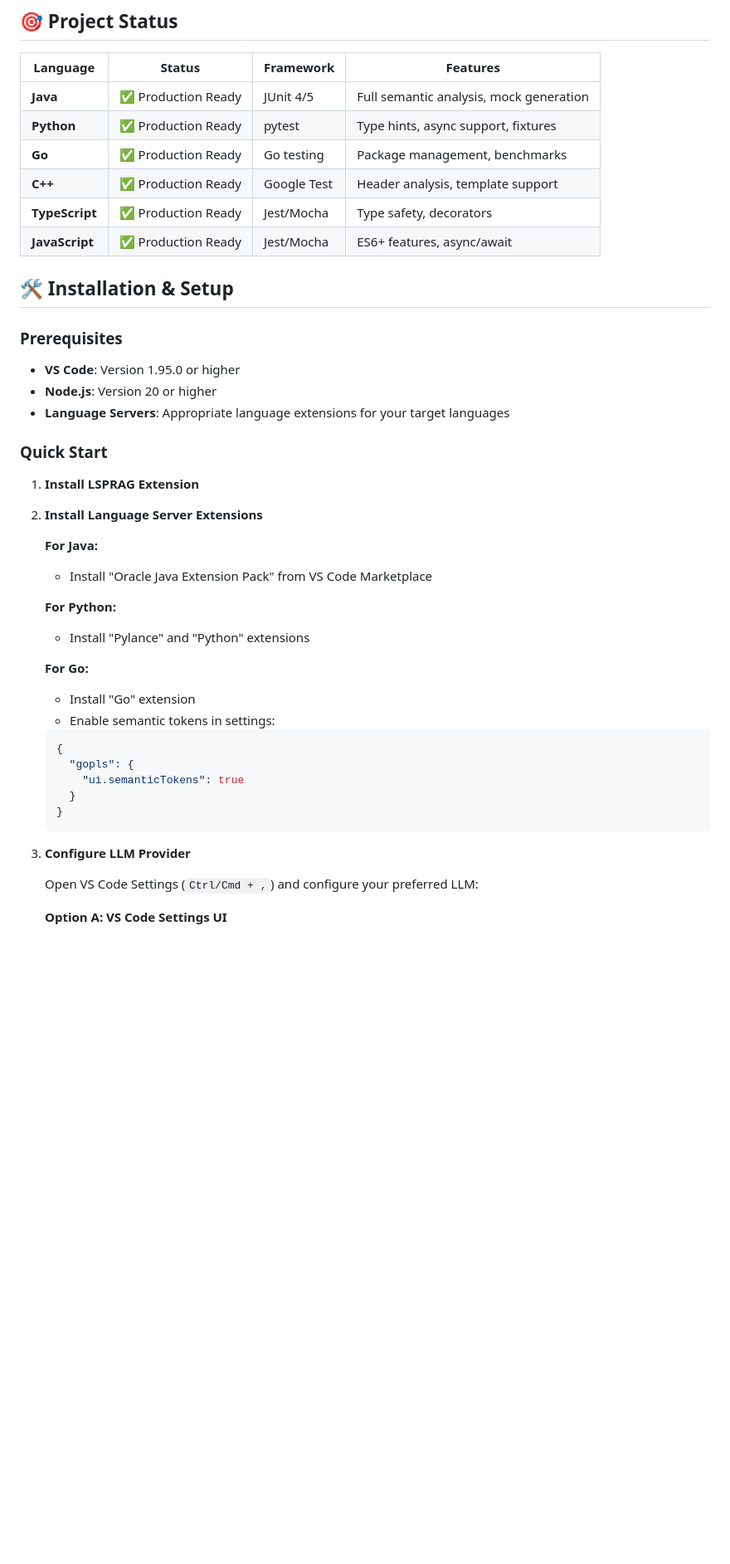
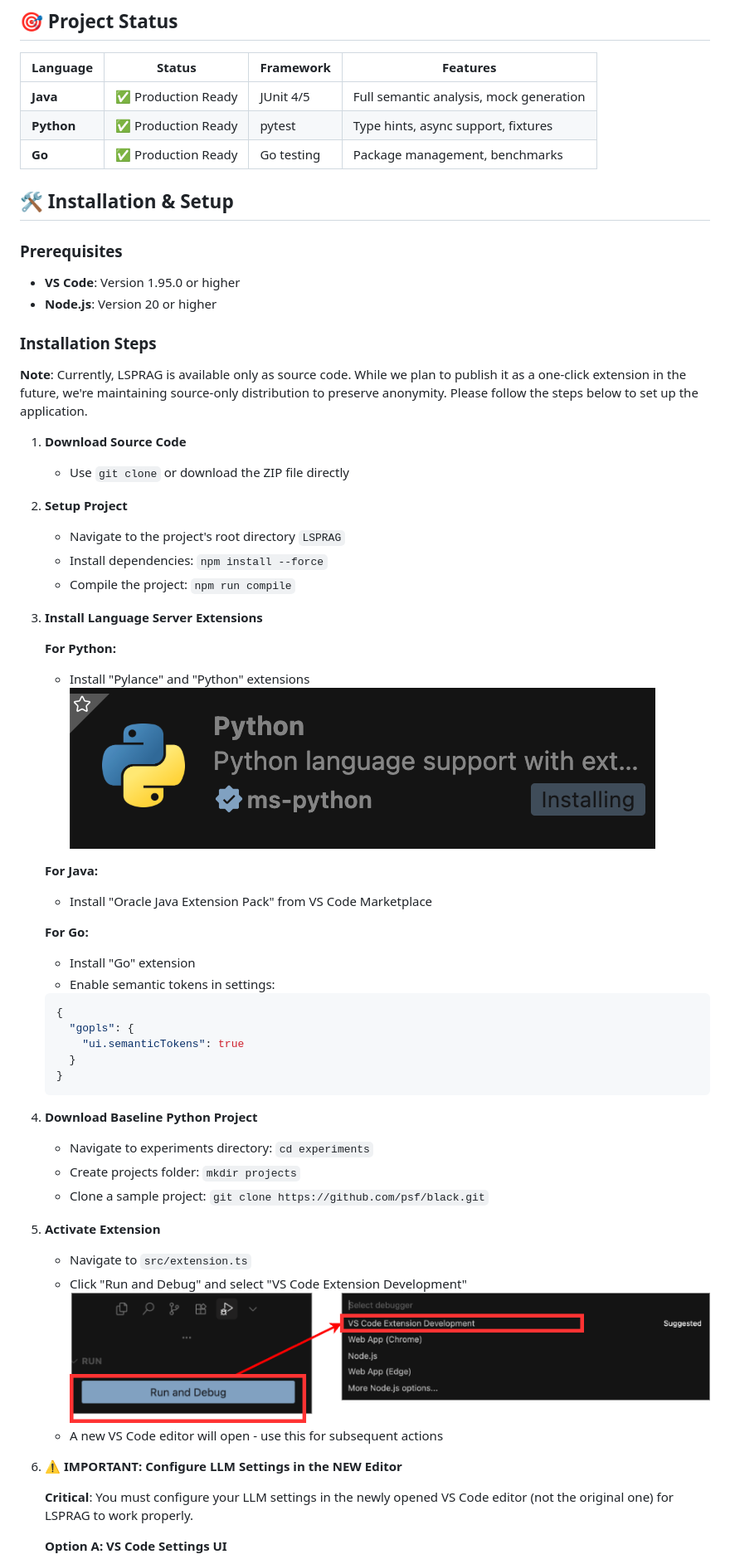
Before and after one commit to THU-WingTecher/LSPAI, a Markdown page: README.md, the part around one of its changes. Shown at 83% size. Rendered like a GitHub page; blank space fills up the shorter version.

Commit message:
readme merge

````diff
--- a/README.md
+++ b/README.md
@@ -46,9 +44,6 @@ LSPRAG (Language Server Protocol-based AI Generation) is a cutting-edge VS Code
 | **Java** | ✅ Production Ready | JUnit 4/5 | Full semantic analysis, mock generation |
 | **Python** | ✅ Production Ready | pytest | Type hints, async support, fixtures |
 | **Go** | ✅ Production Ready | Go testing | Package management, benchmarks |
-| **C++** | ✅ Production Ready | Google Test | Header analysis, template support |
-| **TypeScript** | ✅ Production Ready | Jest/Mocha | Type safety, decorators |
-| **JavaScript** | ✅ Production Ready | Jest/Mocha | ES6+ features, async/await |
 
 ## 🛠️ Installation & Setup
 
@@ -56,19 +51,27 @@ LSPRAG (Language Server Protocol-based AI Generation) is a cutting-edge VS Code
 
 - **VS Code**: Version 1.95.0 or higher
 - **Node.js**: Version 20 or higher
-- **Language Servers**: Appropriate language extensions for your target languages
 
-### Quick Start
+### Installation Steps
+**Note**: Currently, LSPRAG is available only as source code. While we plan to publish it as a one-click extension in the future, we're maintaining source-only distribution to preserve anonymity. Please follow the steps below to set up the application.
 
-1. **Install LSPRAG Extension**
 
-2. **Install Language Server Extensions**
+1. **Download Source Code**
+   - Use `git clone` or download the ZIP file directly
+
+2. **Setup Project**
+   - Navigate to the project's root directory `LSPRAG`
+   - Install dependencies: `npm install --force`
+   - Compile the project: `npm run compile`
+
+3. **Install Language Server Extensions**
+
+   **For Python:**
+   - Install "Pylance" and "Python" extensions
+   ![Language Server Integration](doc/assets/language_server.png)
 
    **For Java:**
    - Install "Oracle Java Extension Pack" from VS Code Marketplace
-
-   **For Python:**
-   - Install "Pylance" and "Python" extensions
 
    **For Go:**
    - Install "Go" extension
@@ -81,8 +84,19 @@ LSPRAG (Language Server Protocol-based AI Generation) is a cutting-edge VS Code
    }
    ```
 
-3. **Configure LLM Provider**
+4. **Download Baseline Python Project**
+   - Navigate to experiments directory: `cd experiments`
+   - Create projects folder: `mkdir projects`
+   - Clone a sample project: `git clone https://github.com/psf/black.git`
 
-   Open VS Code Settings (`Ctrl/Cmd + ,`) and configure your preferred LLM:
+5. **Activate Extension**
+   - Navigate to `src/extension.ts`
+   - Click "Run and Debug" and select "VS Code Extension Development"
+   ![Method to activate the app](doc/assets/vscodeExtensionDevlopment.png)
+   - A new VS Code editor will open - use this for subsequent actions
+6. **⚠️ IMPORTANT: Configure LLM Settings in the NEW Editor**
+
+   **Critical**: You must configure your LLM settings in the newly opened VS Code editor (not the original one) for LSPRAG to work properly.
+
 
    **Option A: VS Code Settings UI**
````
Also changed, not shown: other parts of README.md (+38 -35 lines).
